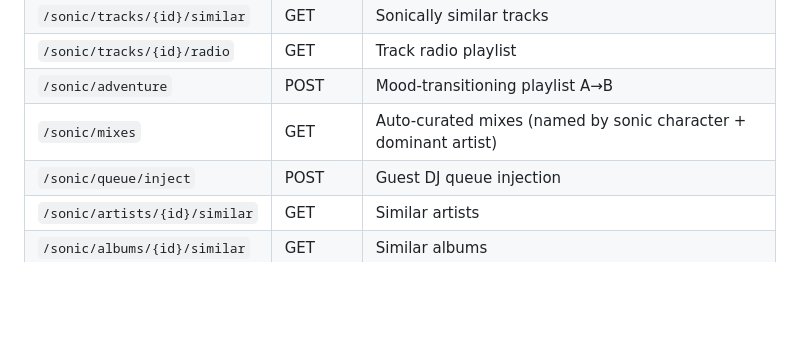
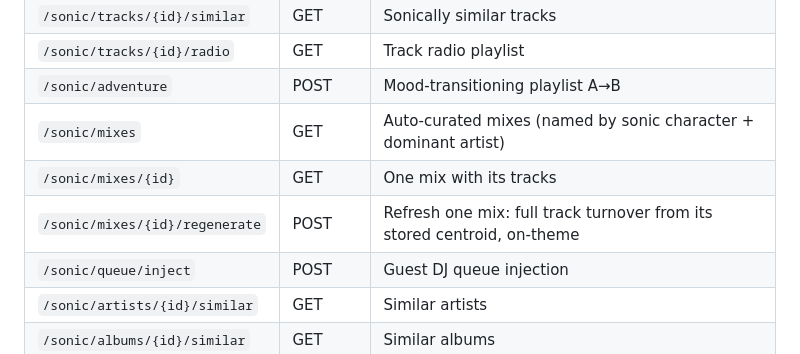
Before and after one commit to liquidguru/emby-sonic, a Markdown page: README.md, the part around the change. Drawn GitHub-style; blank space fills up the shorter version.

```diff
--- a/README.md
+++ b/README.md
@@ -112,6 +112,8 @@ All user-facing routes are under `/sonic` and require an `X-Emby-Token` header
 | `/sonic/tracks/{id}/radio` | GET | Track radio playlist |
 | `/sonic/adventure` | POST | Mood-transitioning playlist A→B |
 | `/sonic/mixes` | GET | Auto-curated mixes (named by sonic character + dominant artist) |
+| `/sonic/mixes/{id}` | GET | One mix with its tracks |
+| `/sonic/mixes/{id}/regenerate` | POST | Refresh one mix: full track turnover from its stored centroid, on-theme |
 | `/sonic/queue/inject` | POST | Guest DJ queue injection |
 | `/sonic/artists/{id}/similar` | GET | Similar artists |
 | `/sonic/albums/{id}/similar` | GET | Similar albums |
```
Also changed, not shown: docs/spec.md (+19 -5 lines).
